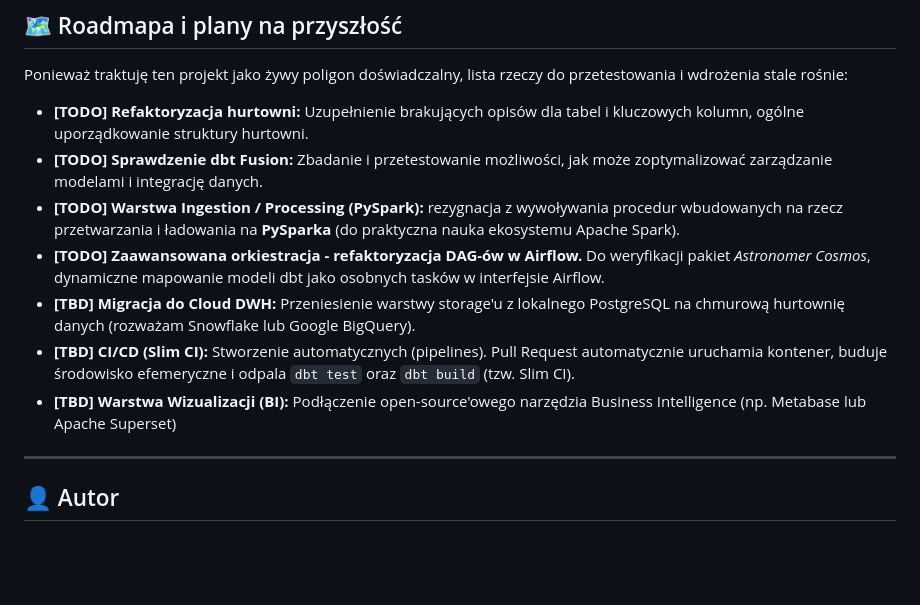
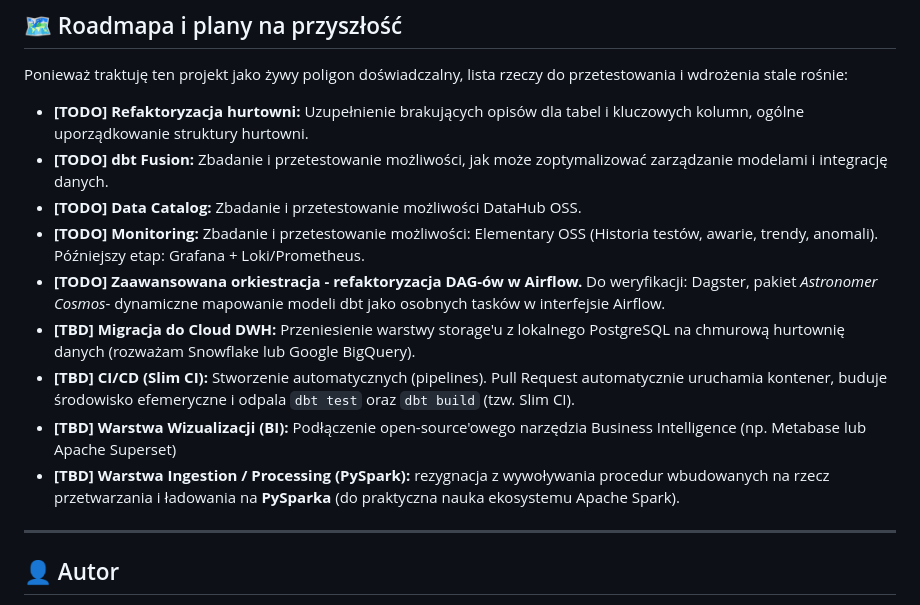
Before and after one commit to piotrstani/sql-data-warehouse-project, a Markdown page: README.md, the part around the change. Rendered like a GitHub page; blank space fills up the shorter version.

Commit message:
dbt readme todo

```diff
--- a/README.md
+++ b/README.md
@@ -234,13 +234,14 @@ dbt docs serve --port 8080 --host 0.0.0.0
 Ponieważ traktuję ten projekt jako żywy poligon doświadczalny, lista rzeczy do przetestowania i wdrożenia stale rośnie:
 
 * **[TODO] Refaktoryzacja hurtowni:** Uzupełnienie brakujących opisów dla tabel i kluczowych kolumn, ogólne uporządkowanie struktury hurtowni.
-* **[TODO] Sprawdzenie dbt Fusion:** Zbadanie i przetestowanie możliwości, jak może zoptymalizować zarządzanie modelami i integrację danych.
-* **[TODO] Warstwa Ingestion / Processing (PySpark):** rezygnacja z wywoływania procedur wbudowanych na rzecz przetwarzania i ładowania na **PySparka** (do praktyczna nauka ekosystemu Apache Spark).
-* **[TODO] Zaawansowana orkiestracja - refaktoryzacja DAG-ów w Airflow.** Do weryfikacji pakiet *Astronomer Cosmos*, dynamiczne mapowanie modeli dbt jako osobnych tasków w interfejsie Airflow.
+* **[TODO] dbt Fusion:** Zbadanie i przetestowanie możliwości, jak może zoptymalizować zarządzanie modelami i integrację danych.
+* **[TODO] Data Catalog:** Zbadanie i przetestowanie możliwości DataHub OSS.
+* **[TODO] Monitoring:** Zbadanie i przetestowanie możliwości: Elementary OSS (Historia testów, awarie, trendy, anomali). Późniejszy etap: Grafana + Loki/Prometheus.
+* **[TODO] Zaawansowana orkiestracja - refaktoryzacja DAG-ów w Airflow.** Do weryfikacji: Dagster, pakiet *Astronomer Cosmos*- dynamiczne mapowanie modeli dbt jako osobnych tasków w interfejsie Airflow.
 * **[TBD] Migracja do Cloud DWH:** Przeniesienie warstwy storage'u z lokalnego PostgreSQL na chmurową hurtownię danych (rozważam Snowflake lub Google BigQuery).
 * **[TBD] CI/CD (Slim CI):** Stworzenie automatycznych (pipelines). Pull Request automatycznie uruchamia kontener, buduje środowisko efemeryczne i odpala `dbt test` oraz `dbt build` (tzw. Slim CI).
 * **[TBD] Warstwa Wizualizacji (BI):** Podłączenie open-source'owego narzędzia Business Intelligence (np. Metabase lub Apache Superset)
-
+* **[TBD] Warstwa Ingestion / Processing (PySpark):** rezygnacja z wywoływania procedur wbudowanych na rzecz przetwarzania i ładowania na **PySparka** (do praktyczna nauka ekosystemu Apache Spark).
 ---
 ## 👤 Autor
 
```
